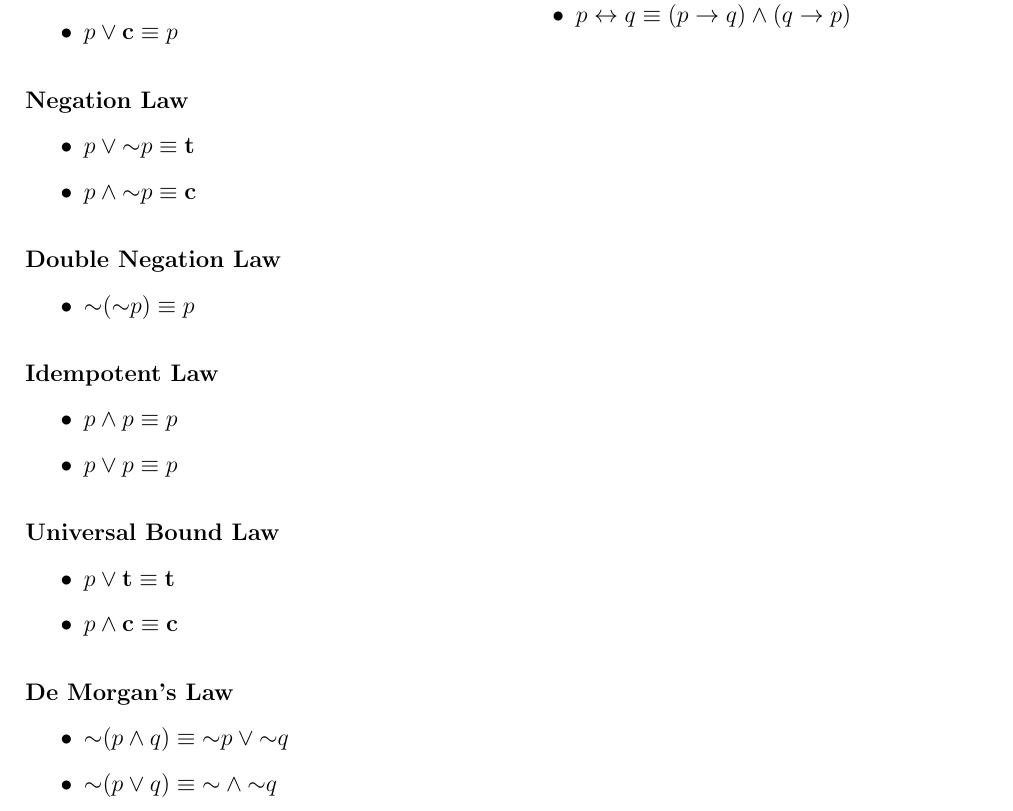
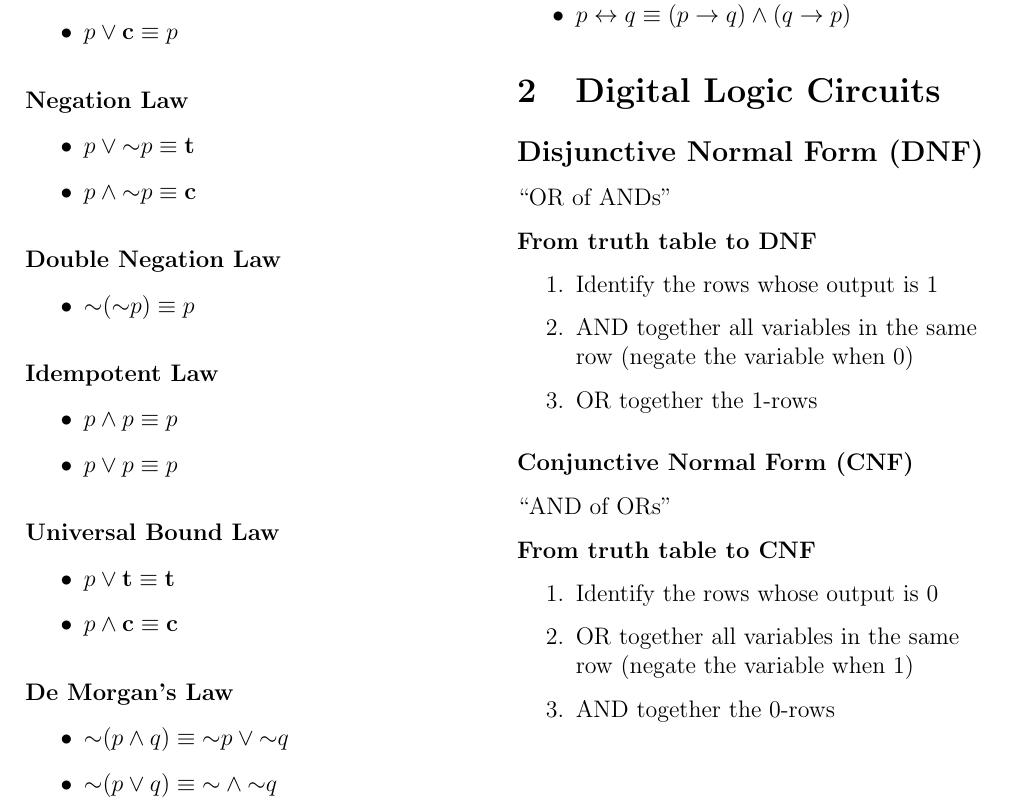
Before and after one commit to simonschuhmacher/foc1-summary, a LaTeX document (foc1-summary.tex, which reads parts/01-main.tex): part of page 3 of 3, cut so that both start at the same text. Compiled offline with pdfLaTeX.

Commit message:
add DNS and CNF to summary

```diff
--- a/parts/01-main.tex
+++ b/parts/01-main.tex
@@ -86,3 +86,29 @@
 \begin{itemize}
   \item $p \leftrightarrow q \equiv (p \rightarrow q) \wedge (q \rightarrow p)$
 \end{itemize}
+
+
+\section{Digital Logic Circuits}
+\label{sec:digital-logic-circuits}
+
+\subsection{Disjunctive Normal Form (DNF)}
+
+"OR of ANDs"
+
+\textbf{From truth table to DNF}
+\begin{enumerate}
+  \item Identify the rows whose output is $1$
+  \item AND together all variables in the same row (negate the variable when $0$)
+  \item OR together the $1$-rows
+\end{enumerate}
+
+\subsubsection{Conjunctive Normal Form (CNF)}
+
+"AND of ORs"
+
+\textbf{From truth table to CNF}
+\begin{enumerate}
+  \item Identify the rows whose output is $0$
+  \item OR together all variables in the same row (negate the variable when $1$)
+  \item AND together the $0$-rows
+\end{enumerate}
```
Also changed, not shown: out/foc1-summary.pdf.
